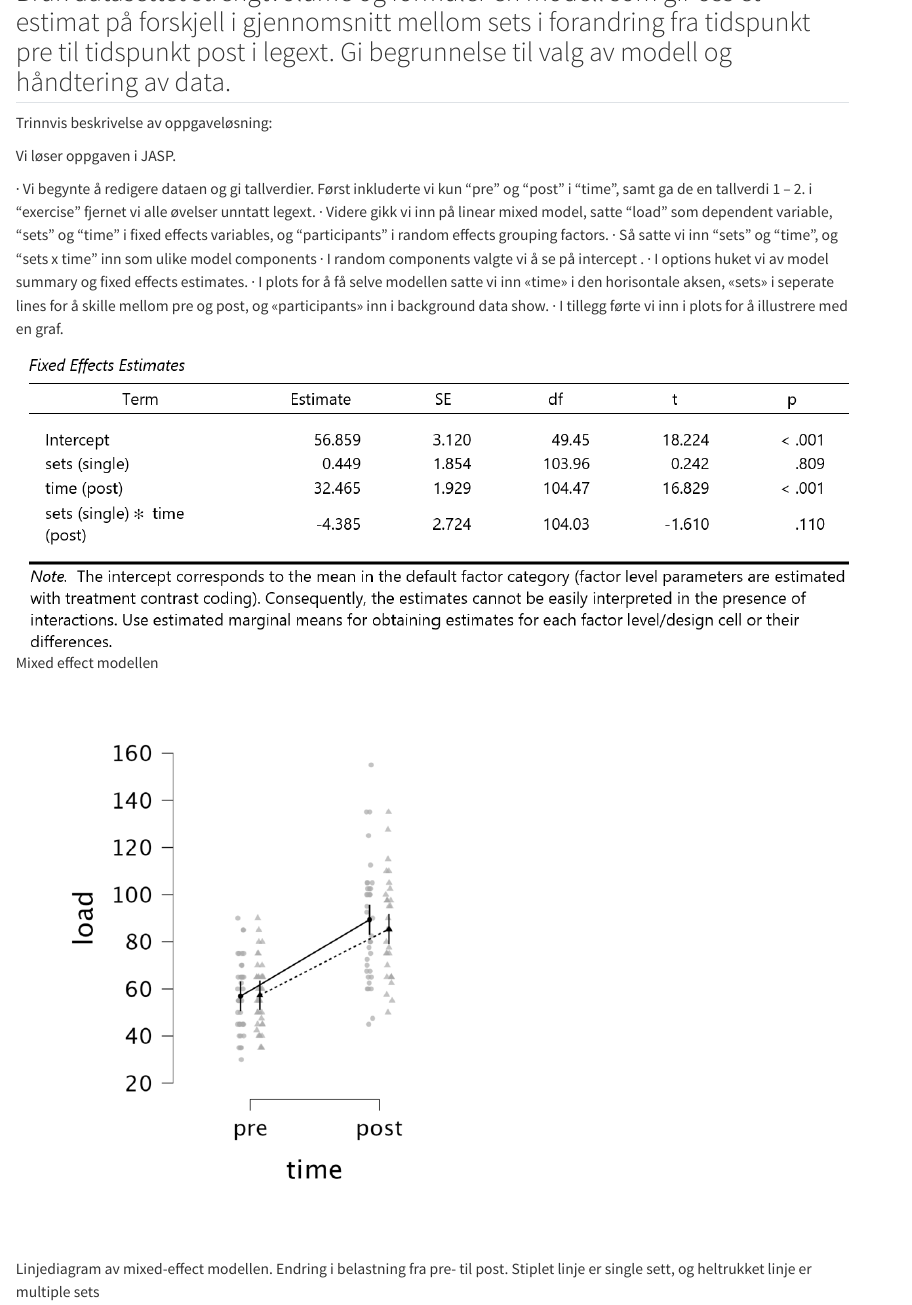
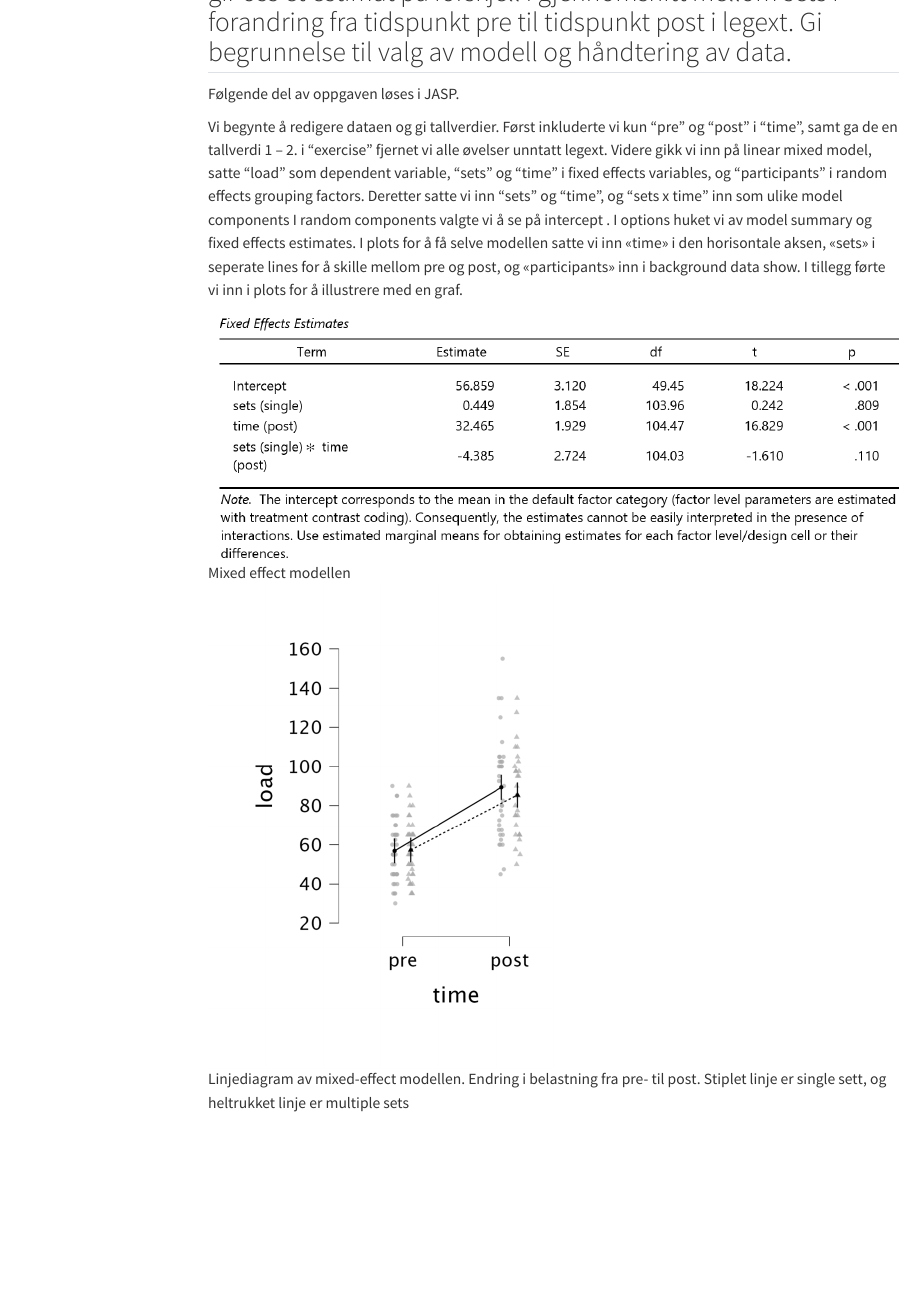
Before and after one commit to KetilBarstad/Arbeidskrav3, a Quarto document (Arbeidskrav3.qmd): the page in a window 1100 px wide, from 6050 px down before the commit and from 6460 px down after it. Rendered offline with R 4.5, knitr and Pandoc in place of Quarto, with nearby package versions; both versions are drawn in the output format of the newer one; some code elsewhere in the file could not run offline; menus at the side of the page are left out; long lines of code are wrapped.

Commit message:
Endelig versjon

```diff
--- a/Arbeidskrav3.qmd
+++ b/Arbeidskrav3.qmd
@@ -3,7 +3,7 @@ title: "Arbeidskrav 3: Regresjonsanalyse"
 author: Ketil B., Laurits H., Herman E. og Theodor S.
 date: 2025-10-30
 format:
-  pdf:
+  html:
     toc: true
     toc-location: right
     toc-title: "Innhold"
@@ -321,17 +321,9 @@ Prediksjonsintervaller viser oss at det er et stort spenn av mulige verdier for
 
 ## Bruk datasettet strengtvolume og formuler en modell som gir oss et estimat på forskjell i gjennomsnitt mellom sets i forandring fra tidspunkt pre til tidspunkt post i legext. Gi begrunnelse til valg av modell og håndtering av data.
 
-Trinnvis beskrivelse av oppgaveløsning:
+Følgende del av oppgaven løses i JASP.
 
-Vi løser oppgaven i JASP.
-
-· Vi begynte å redigere dataen og gi tallverdier. Først inkluderte vi kun “pre” og “post” i “time”, samt ga de en tallverdi 1 – 2. i “exercise” fjernet vi alle øvelser unntatt legext.
-· Videre gikk vi inn på linear mixed model, satte “load” som dependent variable, “sets” og “time” i fixed effects variables, og “participants” i random effects grouping factors.
-· Så satte vi inn “sets” og “time”, og “sets x time” inn som ulike model components
-· I random components valgte vi å se på intercept .
-· I options huket vi av model summary og fixed effects estimates.
-· I plots for å få selve modellen satte vi inn «time» i den horisontale aksen, «sets» i seperate lines for å skille mellom pre og post, og «participants» inn i background data show.
-· I tillegg førte vi inn i plots for å illustrere med en graf.
+Vi begynte å redigere dataen og gi tallverdier. Først inkluderte vi kun “pre” og “post” i “time”, samt ga de en tallverdi 1 – 2. i “exercise” fjernet vi alle øvelser unntatt legext. Videre gikk vi inn på linear mixed model, satte “load” som dependent variable, “sets” og “time” i fixed effects variables, og “participants” i random effects grouping factors. Deretter satte vi inn “sets” og “time”, og “sets x time” inn som ulike model components I random components valgte vi å se på intercept . I options huket vi av model summary og fixed effects estimates. I plots for å få selve modellen satte vi inn «time» i den horisontale aksen, «sets» i seperate lines for å skille mellom pre og post, og «participants» inn i background data show. I tillegg førte vi inn i plots for å illustrere med en graf.
 
 ![Mixed effect modellen](Figurer/Mixed_effect.png)
 
```
Also changed, not shown: Arbeidskrav3.html, Arbeidskrav3_files/figure-html/unnamed-chunk-6-1.png, Arbeidskrav3_files/figure-html/unnamed-chunk-7-1.png.
